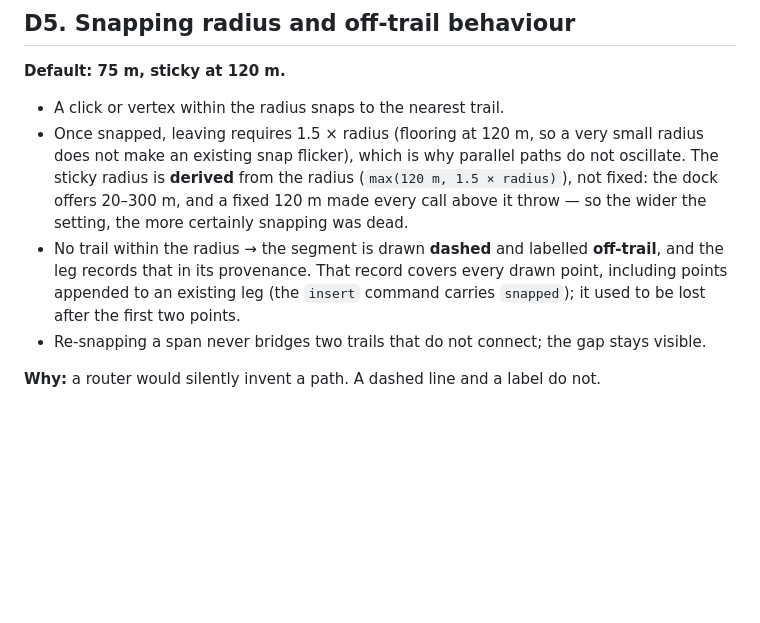
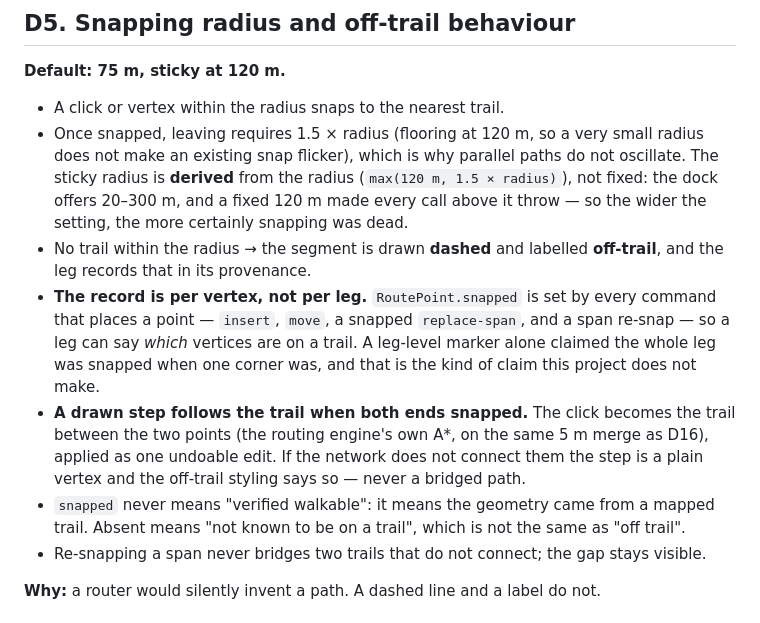
Before and after one commit to stixxert/truhiker, a Markdown page: docs/DECISIONS.md, the part around the change. Drawn GitHub-style; blank space fills up the shorter version.

```diff
--- a/docs/DECISIONS.md
+++ b/docs/DECISIONS.md
@@ -82,9 +82,19 @@ returns ~10 days of hourly entries (measured 2026-10-19: 85 entries, +10.0 d).
   not fixed: the dock offers 20–300 m, and a fixed 120 m made every call above it
   throw — so the wider the setting, the more certainly snapping was dead.
 - No trail within the radius → the segment is drawn **dashed** and labelled
-  **off-trail**, and the leg records that in its provenance. That record covers
-  every drawn point, including points appended to an existing leg (the `insert`
-  command carries `snapped`); it used to be lost after the first two points.
+  **off-trail**, and the leg records that in its provenance.
+- **The record is per vertex, not per leg.** `RoutePoint.snapped` is set by every
+  command that places a point — `insert`, `move`, a snapped `replace-span`, and a
+  span re-snap — so a leg can say *which* vertices are on a trail. A leg-level
+  marker alone claimed the whole leg was snapped when one corner was, and that is
+  the kind of claim this project does not make.
+- **A drawn step follows the trail when both ends snapped.** The click becomes the
+  trail between the two points (the routing engine's own A*, on the same 5 m merge
+  as D16), applied as one undoable edit. If the network does not connect them the
+  step is a plain vertex and the off-trail styling says so — never a bridged path.
+- `snapped` never means "verified walkable": it means the geometry came from a
+  mapped trail. Absent means "not known to be on a trail", which is not the same
+  as "off trail".
 - Re-snapping a span never bridges two trails that do not connect; the gap stays
   visible.
 
```
Also changed, not shown: README.md (+9 -3 lines), docs/ARCHITECTURE.md (+4 -2 lines).
